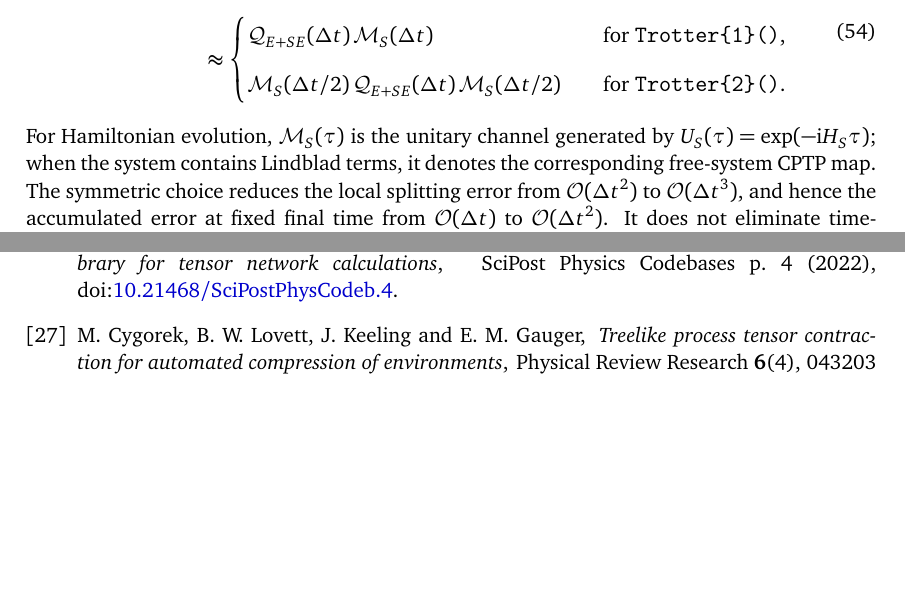
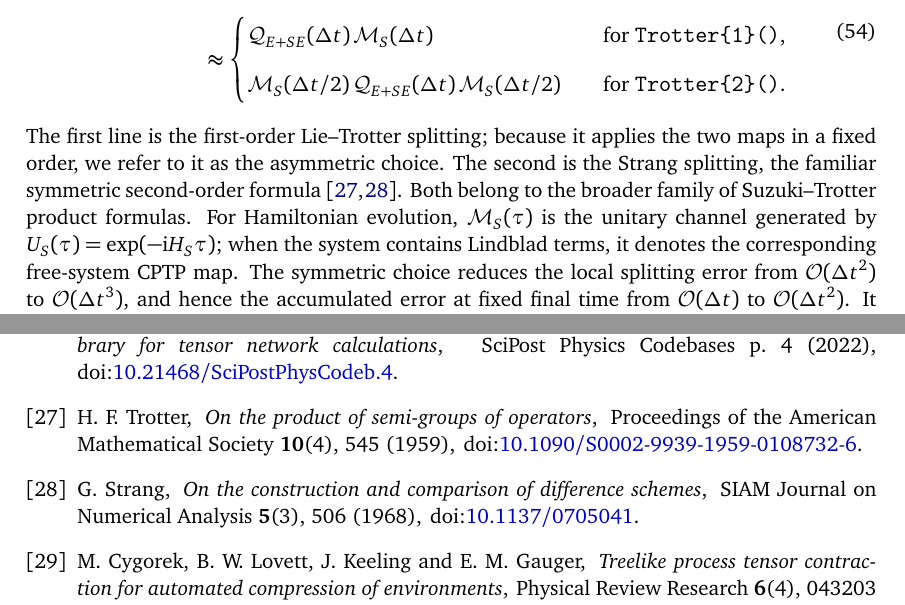
Before and after one commit to Gauthameshwar/ProcessTensors_SciPost, a LaTeX document (main.tex, which reads 03_process_tensors.tex, main.bib): two parts of pages 23 and 49 of 53, joined at a grey line, cut so that both start at the same text, the shorter picture padded with empty space. The pictures show the PDF file main.pdf that the author committed with the source.

Commit message:
add corrected figs and info on the s-e decompositions

```diff
--- a/03_process_tensors.tex
+++ b/03_process_tensors.tex
@@ -573,6 +573,8 @@ the exact one-step map and the two available splittings are
     \label{eq:system-bath-splitting}
 \end{equation}
 %
+The first line is the first-order Lie--Trotter splitting; because it applies the two maps in a fixed order, we refer to it as the asymmetric choice.
+The second is the Strang splitting, the familiar symmetric second-order formula~\cite{Trotter1959,Strang1968}.
 For Hamiltonian evolution, \(\mathcal M_S(\tau)\) is the unitary channel generated by \(U_S(\tau)=\exp(-\mathrm{i}H_S\tau)\); when the system contains Lindblad terms, it denotes the corresponding free-system CPTP map.
 The symmetric choice reduces the local splitting error from \(\mathcal O(\Delta t^2)\) to \(\mathcal O(\Delta t^3)\), and hence the accumulated error at fixed final time from \(\mathcal O(\Delta t)\) to \(\mathcal O(\Delta t^2)\).
 It does not eliminate time-discretisation error, so physical results will be more accurate as \(\Delta t\) is decreased.
--- a/main.bib
+++ b/main.bib
@@ -120,0 +126,5 @@
+  journal = {Proceedings of the American Mathematical Society},
+  volume  = {10},
+  number  = {4},
+  pages   = {545--551},
+  year    = {1959},
@@ -121,3 +137,11 @@
+  title   = {On the Construction and Comparison of Difference Schemes},
+  journal = {SIAM Journal on Numerical Analysis},
+  volume  = {5},
+  number  = {3},
+  pages   = {506--517},
+  year    = {1968},
+  doi     = {10.1137/0705041},
+  url     = {https://doi.org/10.1137/0705041}
 }
 
 @article{Chin2010,
```
Also changed, not shown: figures/central_spin.pdf, figures/multitime_correlations.pdf, figures/ramsey_readouts.pdf, figures/tester_instrument.pdf, main.pdf, main.bib (11 more changed lines).
